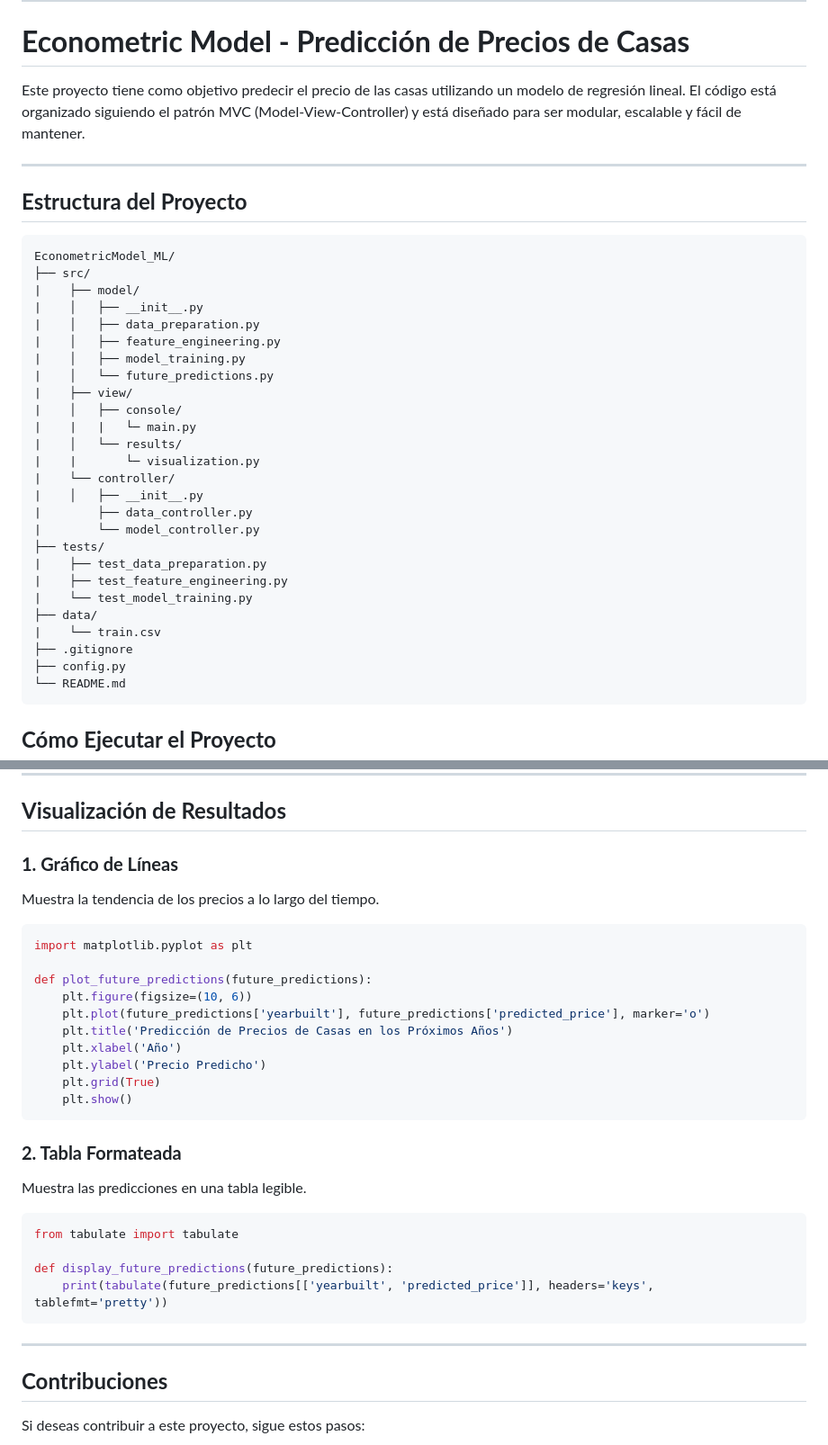
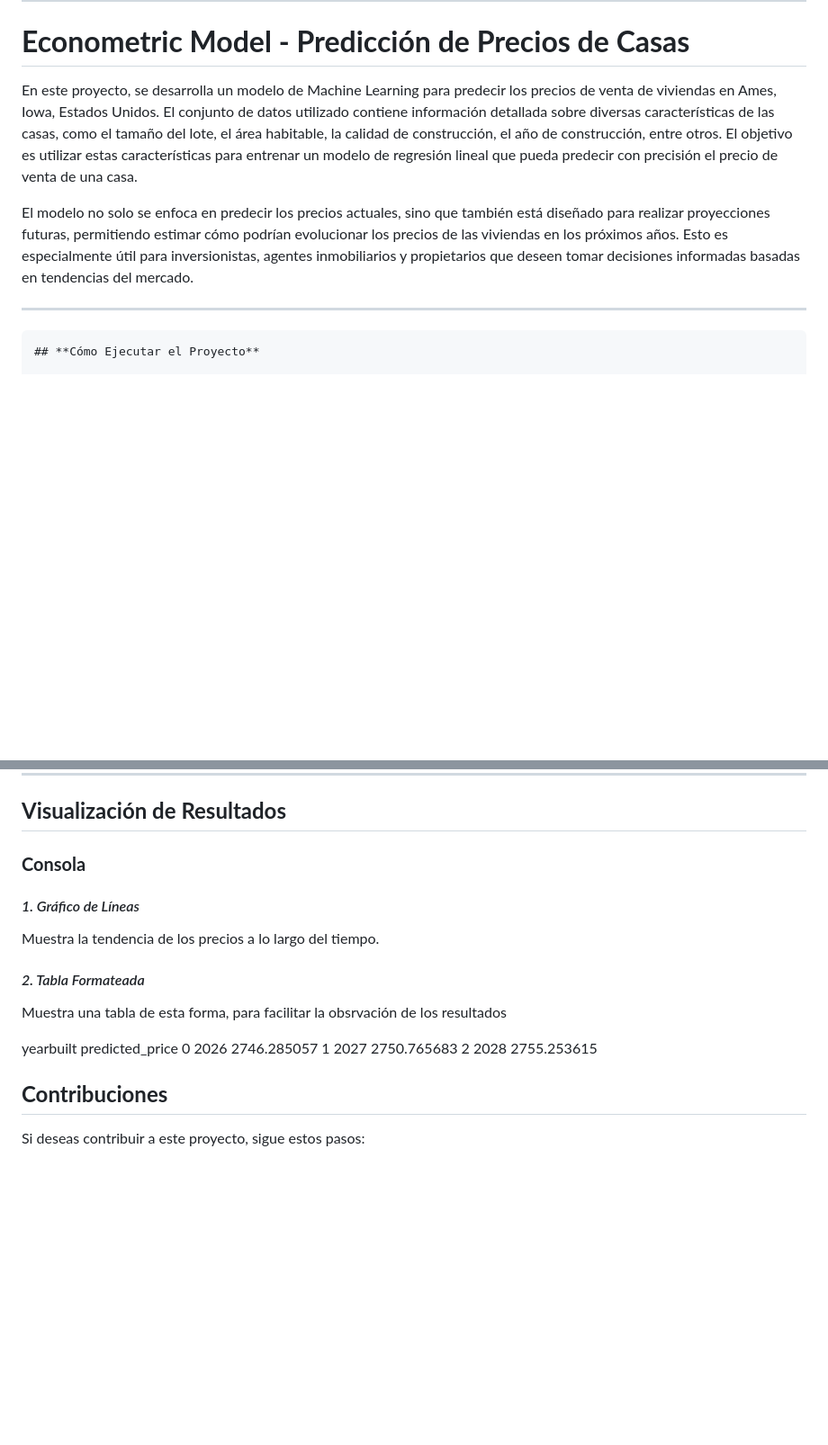
Before and after one commit to ValenMJ-02/EconometricModel_ML, a Markdown page: README.md, 2 parts joined by grey strips. Shown at 90% size. GitHub-like rendering; blank space fills up the shorter version.

````diff
--- a/README.md
+++ b/README.md
@@ -2,39 +2,12 @@
 
 # **Econometric Model - Predicción de Precios de Casas**
 
-Este proyecto tiene como objetivo predecir el precio de las casas utilizando un modelo de regresión lineal. El código está organizado siguiendo el patrón MVC (Model-View-Controller) y está diseñado para ser modular, escalable y fácil de mantener.
+En este proyecto, se desarrolla un modelo de Machine Learning para predecir los precios de venta de viviendas en Ames, Iowa, Estados Unidos. El conjunto de datos utilizado contiene información detallada sobre diversas características de las casas, como el tamaño del lote, el área habitable, la calidad de construcción, el año de construcción, entre otros. El objetivo es utilizar estas características para entrenar un modelo de regresión lineal que pueda predecir con precisión el precio de venta de una casa.
+
+El modelo no solo se enfoca en predecir los precios actuales, sino que también está diseñado para realizar proyecciones futuras, permitiendo estimar cómo podrían evolucionar los precios de las viviendas en los próximos años. Esto es especialmente útil para inversionistas, agentes inmobiliarios y propietarios que deseen tomar decisiones informadas basadas en tendencias del mercado.
 
 ---
 
-## **Estructura del Proyecto**
-
-```
-EconometricModel_ML/
-├── src/
-|    ├── model/
-|    │   ├── __init__.py
-|    │   ├── data_preparation.py
-|    │   ├── feature_engineering.py
-|    │   ├── model_training.py
-|    │   └── future_predictions.py
-|    ├── view/
-|    │   ├── console/
-|    |   |   └─ main.py
-|    │   └── results/
-|    |       └─ visualization.py
-|    └── controller/
-|    │   ├── __init__.py
-|        ├── data_controller.py
-|        └── model_controller.py
-├── tests/
-|    ├── test_data_preparation.py
-|    ├── test_feature_engineering.py
-|    └── test_model_training.py
-├── data/
-|    └── train.csv
-├── .gitignore
-├── config.py
-└── README.md
 ```
 ## **Cómo Ejecutar el Proyecto**
 
@@ -141,35 +114,21 @@ Archivo para ignorar archivos y carpetas que no deben ser rastreados por Git.
 
 ## **Visualización de Resultados**
 
-### **1. Gráfico de Líneas**
+### **Consola**
+
+#### *1. Gráfico de Líneas*
 
 Muestra la tendencia de los precios a lo largo del tiempo.
 
-```python
-import matplotlib.pyplot as plt
 
-def plot_future_predictions(future_predictions):
-    plt.figure(figsize=(10, 6))
-    plt.plot(future_predictions['yearbuilt'], future_predictions['predicted_price'], marker='o')
-    plt.title('Predicción de Precios de Casas en los Próximos Años')
-    plt.xlabel('Año')
-    plt.ylabel('Precio Predicho')
-    plt.grid(True)
-    plt.show()
-```
+#### *2. Tabla Formateada*
 
-### **2. Tabla Formateada**
+Muestra una tabla de esta forma, para facilitar la obsrvación de los resultados
 
-Muestra las predicciones en una tabla legible.
-
-```python
-from tabulate import tabulate
-
-def display_future_predictions(future_predictions):
-    print(tabulate(future_predictions[['yearbuilt', 'predicted_price']], headers='keys', tablefmt='pretty'))
-```
-
----
+   yearbuilt  predicted_price
+0       2026      2746.285057
+1       2027      2750.765683
+2       2028      2755.253615
 
 ## **Contribuciones**
 
````
